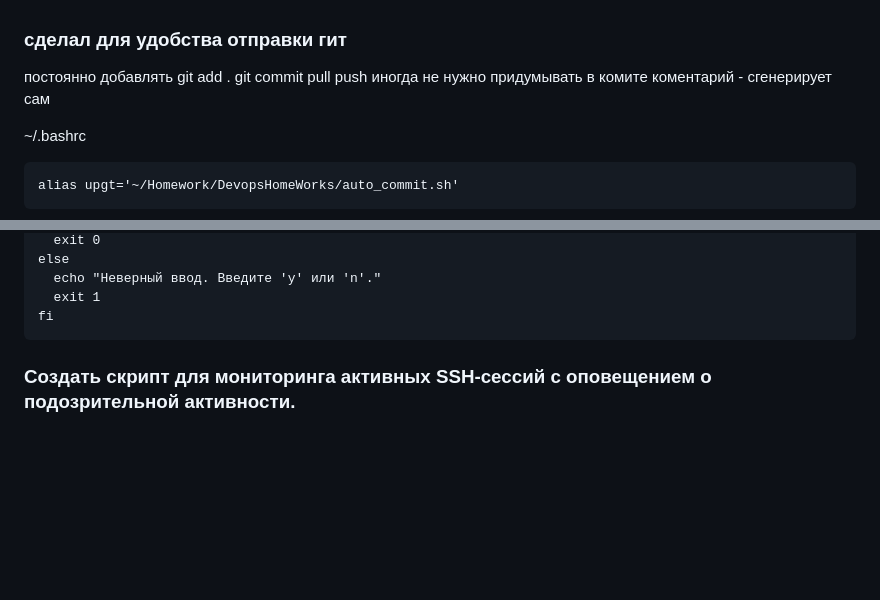
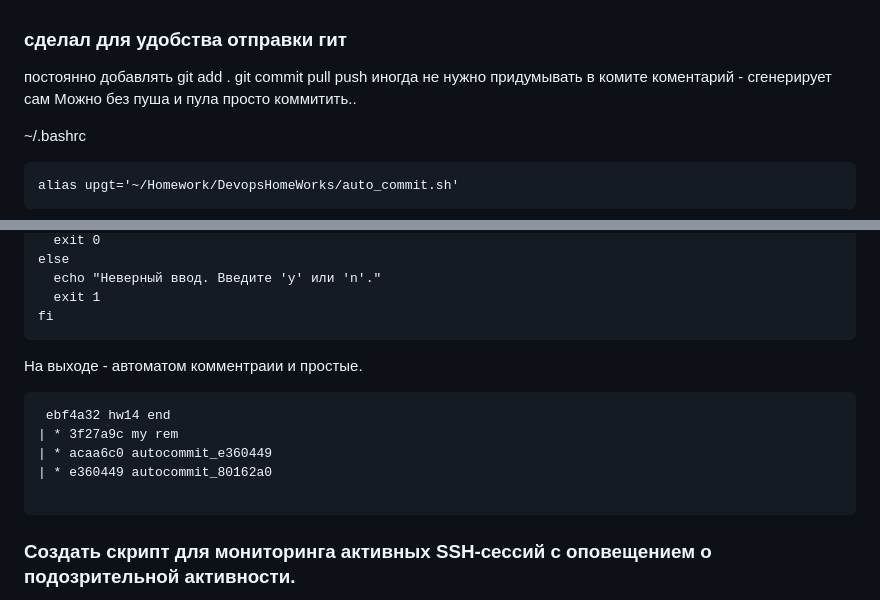
Before and after one commit to TapAleksej/DevopsHomeWorks, a Markdown page: 14BashShell3/hw14_dop.md, 2 parts joined by grey strips. Rendered like a GitHub page; blank space fills up the shorter version.

Commit message:
hw14 end1

````diff
--- a/14BashShell3/hw14_dop.md
+++ b/14BashShell3/hw14_dop.md
@@ -2,6 +2,8 @@
 
 постоянно добавлять git add . git commit  pull push
 иногда не нужно придумывать в комите коментарий - сгенерирует сам
+Можно без пуша и пула просто коммитить..
+
 
 ~/.bashrc
 ```
@@ -54,6 +56,15 @@ else
   echo "Неверный ввод. Введите 'y' или 'n'."
   exit 1
 fi
+```
+
+На выходе - автоматом комментраии и простые.
+```
+ ebf4a32 hw14 end
+| * 3f27a9c my rem
+| * acaa6c0 autocommit_e360449
+| * e360449 autocommit_80162a0
+
 ```
 
 
````
